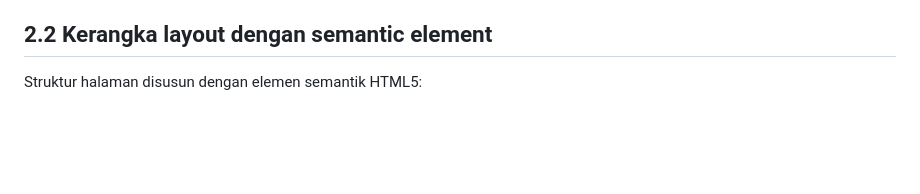
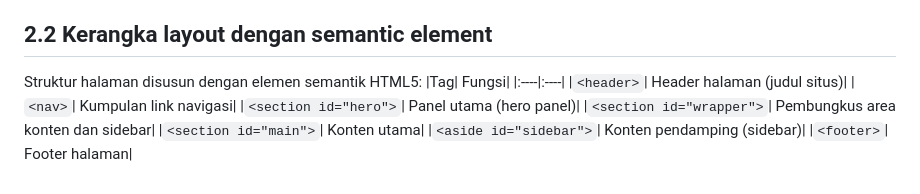
Before and after one commit to alfiiftihalnurul-dot/Lab4, a Markdown page: README.md, the part around the change. GitHub-like rendering; blank space fills up the shorter version.

`````diff
--- a/README.md
+++ b/README.md
@@ -72,3 +72,12 @@ css
 Dibuat folder ````lab4_layout```` yang berisi ````home.html```` dan ````style.css````. File home.html memuat kerangka HTML dengan ````<link rel="stylesheet" href="style.css">```` di ````<head>```` dan sebuah ````<div id="container">```` di dalam <body> sebagai pembungkus seluruh halaman.
 ## 2.2 Kerangka layout dengan semantic element
 Struktur halaman disusun dengan elemen semantik HTML5:
+|Tag|	Fungsi|
+|:----|:----|
+|````<header>````|	Header halaman (judul situs)|
+|````<nav>````|	Kumpulan link navigasi|
+|````<section id="hero">````|	Panel utama (hero panel)|
+|````<section id="wrapper">````|	Pembungkus area konten dan sidebar|
+|````<section id="main">````|	Konten utama|
+|````<aside id="sidebar">````|	Konten pendamping (sidebar)|
+|````<footer>````|	Footer halaman|
`````
